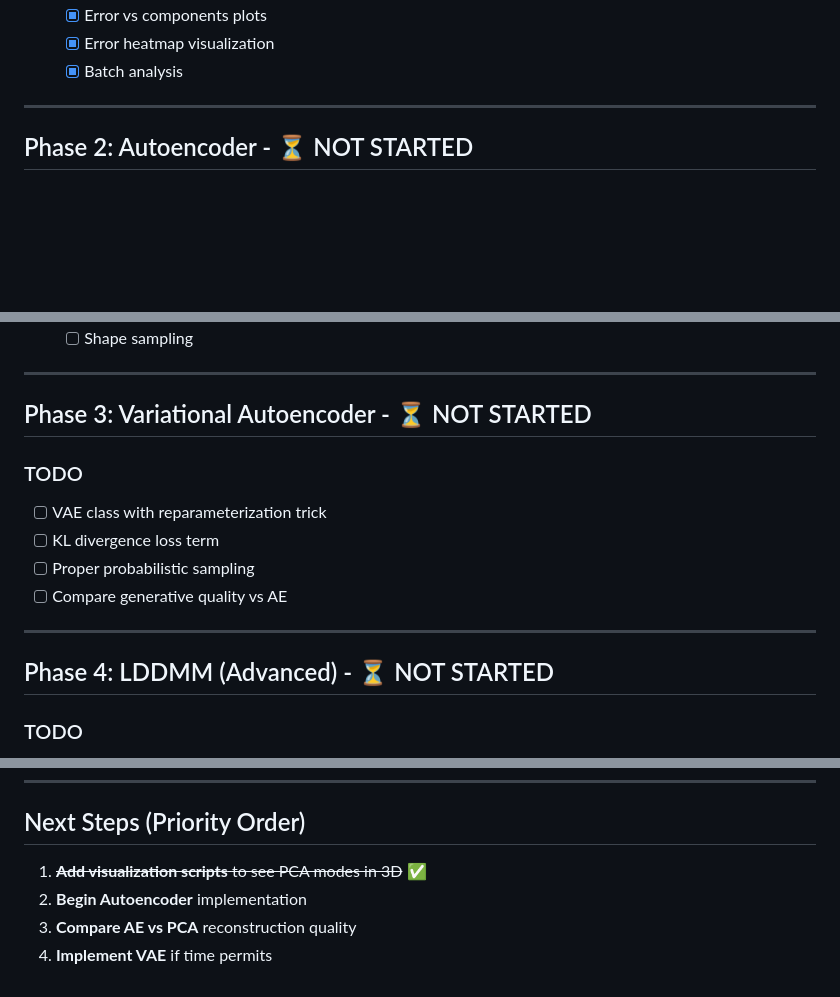
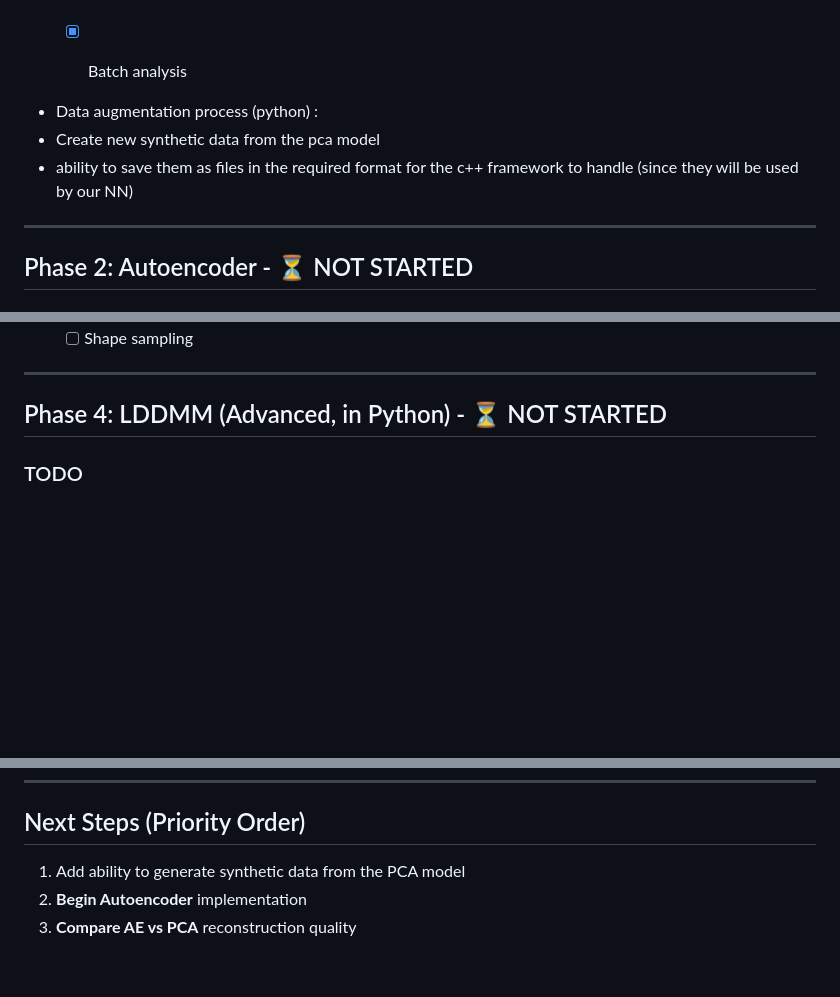
Before and after one commit to Basile-Mouret/Femur_Modeling, a Markdown page: TODO.md, 3 parts joined by grey strips. Rendered like a GitHub page; blank space fills up the shorter version.

Commit message:
misc: update TODO

```diff
--- a/TODO.md
+++ b/TODO.md
@@ -49,6 +49,11 @@
   - [x] Error heatmap visualization
   - [x] Batch analysis
 
+
+- Data augmentation process (python) :
+ - Create new synthetic data from the pca model
+ - ability to save them as files in the required format for the c++ framework to handle (since they will be used by our NN)
+
 ---
 
 ## Phase 2: Autoencoder - ⏳ NOT STARTED
@@ -73,17 +78,8 @@
 
 ---
 
-## Phase 3: Variational Autoencoder - ⏳ NOT STARTED
 
-### TODO
-- [ ] VAE class with reparameterization trick
-- [ ] KL divergence loss term
-- [ ] Proper probabilistic sampling
-- [ ] Compare generative quality vs AE
-
----
-
-## Phase 4: LDDMM (Advanced) - ⏳ NOT STARTED
+## Phase 4: LDDMM (Advanced, in Python) - ⏳ NOT STARTED
 
 ### TODO
 - [ ] Diffeomorphic transformation class
@@ -141,7 +137,6 @@ make doc
 
 ## Next Steps (Priority Order)
 
-1. ~~**Add visualization scripts** to see PCA modes in 3D~~ ✅
+1. Add ability to generate synthetic data from the PCA model
 2. **Begin Autoencoder** implementation
 3. **Compare AE vs PCA** reconstruction quality
-4. **Implement VAE** if time permits
```
Also changed, not shown: other parts of TODO.md (+1 -1 lines).
